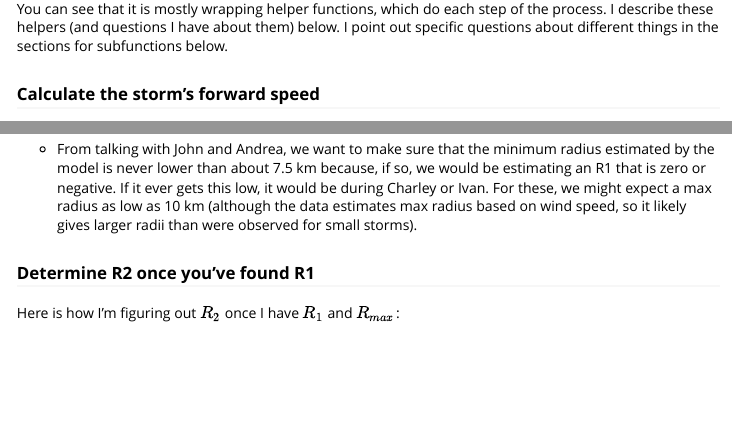
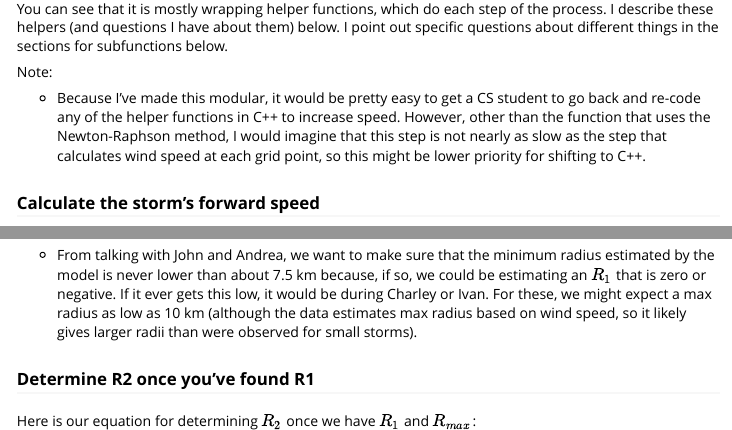
Before and after one commit to geanders/stormwindmodel, an R Markdown document (vignettes/stormwindmodel.Rmd): the page in a window 1100 px wide, from 4060 px down, and a second part further down, joined at a grey line. Rendered offline with R 4.5, knitr and Pandoc, with nearby package versions; some code elsewhere in the file could not run offline; long lines of code are wrapped; common packages that the code uses without loading them are loaded.

Commit message:
Work on vignette

````diff
--- a/vignettes/stormwindmodel.Rmd
+++ b/vignettes/stormwindmodel.Rmd
@@ -133,6 +133,10 @@ stormwindmodel::add_wind_radii
 ```
 
 You can see that it is mostly wrapping helper functions, which do each step of the process. I describe these helpers (and questions I have about them) below. I point out specific questions about different things in the sections for subfunctions below.
+
+Note:
+
+- Because I've made this modular, it would be pretty easy to get a CS student to go back and re-code any of the helper functions in C++ to increase speed. However, other than the function that uses the Newton-Raphson method, I would imagine that this step is not nearly as slow as the step that calculates wind speed at each grid point, so this might be lower priority for shifting to C++.
 
 ### Calculate the storm's forward speed
 
@@ -707,11 +711,11 @@ Questions:
 
 Note:
 
-- From talking with John and Andrea, we want to make sure that the minimum radius estimated by the model is never lower than about 7.5 km because, if so, we would be estimating an R1 that is zero or negative. If it ever gets this low, it would be during Charley or Ivan. For these, we might expect a max radius as low as 10 km (although the data estimates max radius based on wind speed, so it likely gives larger radii than were observed for small storms).
+- From talking with John and Andrea, we want to make sure that the minimum radius estimated by the model is never lower than about 7.5 km because, if so, we could be estimating an $R_1$ that is zero or negative. If it ever gets this low, it would be during Charley or Ivan. For these, we might expect a max radius as low as 10 km (although the data estimates max radius based on wind speed, so it likely gives larger radii than were observed for small storms).
 
 ### Determine R2 once you've found R1
 
-Here is how I'm figuring out $R_2$ once I have $R_1$ and $R_{max}$:
+Here is our equation for determining $R_2$ once we have $R_1$ and $R_{max}$:
 
 $$
 R_2 = \begin{cases}
````
Also changed, not shown: vignettes/stormwindmodel.Rmd (4 more changed lines).
